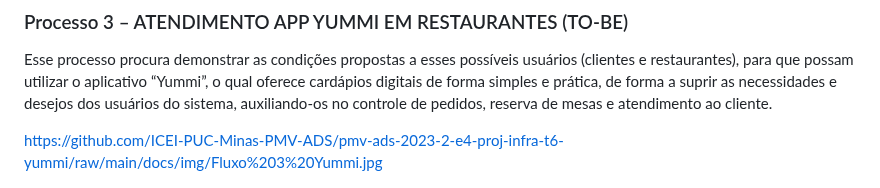
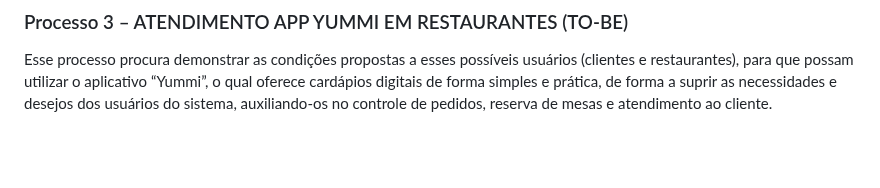
Before and after one commit to ICEI-PUC-Minas-PMV-ADS/pmv-ads-2023-2-e4-proj-infra-t6-yummi, a Markdown page: docs/02-Especificação do Projeto.md, the part around the change. Drawn GitHub-style; blank space fills up the shorter version.

```diff
--- a/docs/02-Especificação do Projeto.md
+++ b/docs/02-Especificação do Projeto.md
@@ -67,8 +67,6 @@ Diante desse cenário vislumbrou-se a possibilidade de desenvolver um aplicativo
 ### Processo 3 – ATENDIMENTO APP YUMMI EM RESTAURANTES (TO-BE)
 
 Esse processo procura demonstrar as condições propostas a esses possíveis usuários (clientes e restaurantes), para que possam utilizar o aplicativo “Yummi”, o qual oferece cardápios digitais de forma simples e prática, de forma a suprir as necessidades e desejos dos usuários do sistema, auxiliando-os no controle de pedidos, reserva de mesas e atendimento ao cliente.
-
-https://github.com/ICEI-PUC-Minas-PMV-ADS/pmv-ads-2023-2-e4-proj-infra-t6-yummi/raw/main/docs/img/Fluxo%203%20Yummi.jpg
 
 ![Processo 3](https://github.com/ICEI-PUC-Minas-PMV-ADS/pmv-ads-2023-2-e4-proj-infra-t6-yummi/raw/main/docs/img/Fluxo%203%20Yummi.jpg)
 
```
